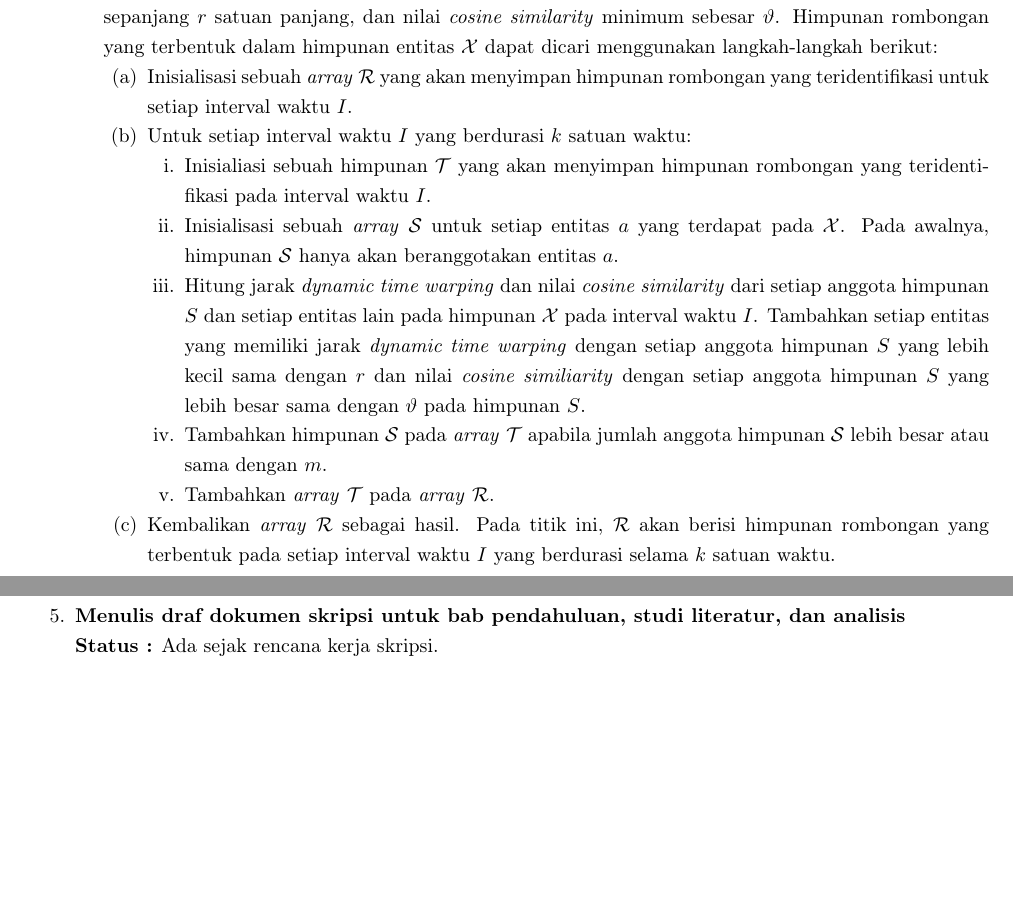
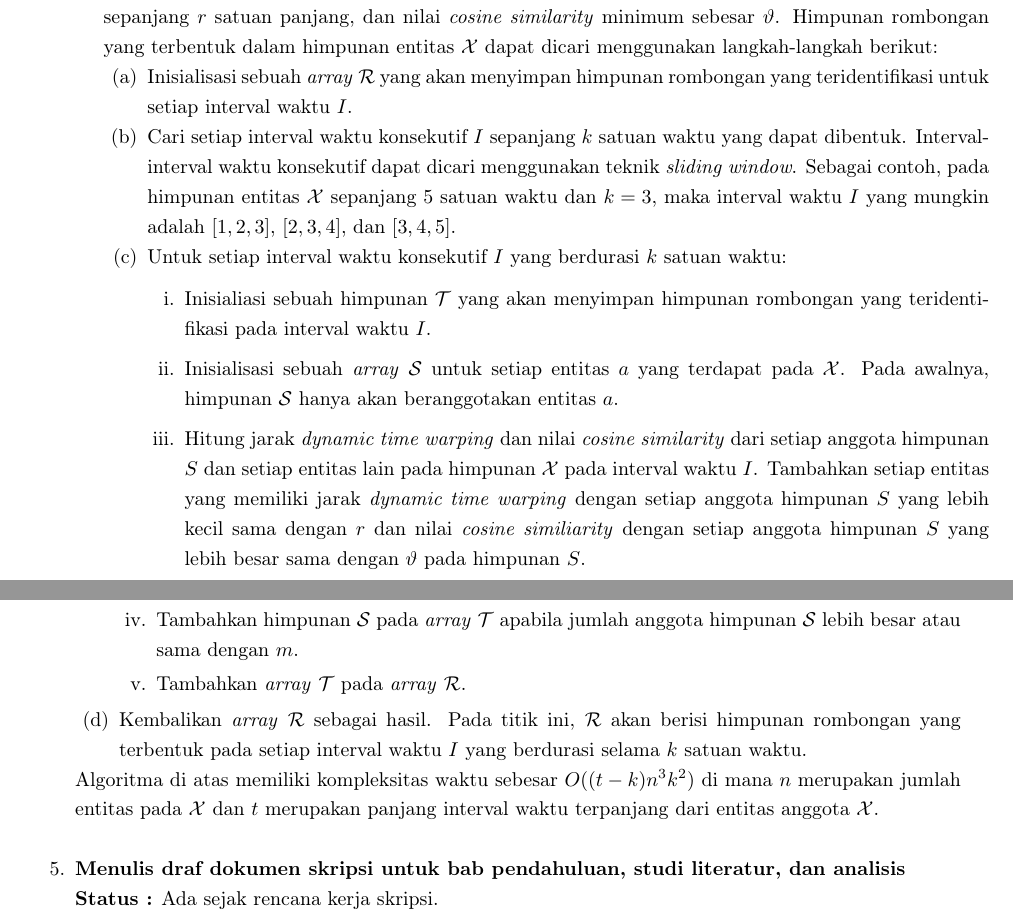
Before and after one commit to Namchee/dokumen-skripsi, a LaTeX document (report/main.tex): two parts of pages 4 and 5 of 6, joined at a grey line, cut so that both start at the same text, the shorter picture padded with empty space. Compiled offline with pdfLaTeX.

Commit message:
feat: Progress on report

```diff
--- a/report/main.tex
+++ b/report/main.tex
@@ -184,9 +184,10 @@ Detail bagian pekerjaan skripsi sesuai dengan rencana kerja / laporan perkembang
 
 		\begin{enumerate}[noitemsep, nolistsep]
             \item Inisialisasi sebuah \textit{array} $\mathcal{R}$ yang akan menyimpan himpunan rombongan yang teridentifikasi untuk setiap interval waktu $I$.
-            \item Untuk setiap interval waktu $I$ yang berdurasi $k$ satuan waktu:
+            \item Cari setiap interval waktu konsekutif $I$ sepanjang $k$ satuan waktu yang dapat dibentuk. Interval-interval waktu konsekutif dapat dicari menggunakan teknik \textit{sliding window}. Sebagai contoh, pada himpunan entitas $\mathcal{X}$ sepanjang $5$ satuan waktu dan $k = 3$, maka interval waktu $I$ yang mungkin adalah $[1, 2, 3]$, $[2, 3, 4]$, dan $[3, 4, 5]$.
+            \item Untuk setiap interval waktu konsekutif $I$ yang berdurasi $k$ satuan waktu:
 
-            \begin{enumerate}[noitemsep, nolistsep]
+            \begin{enumerate}
                 \item Inisialiasi sebuah himpunan $\mathcal{T}$ yang akan menyimpan himpunan rombongan yang teridentifikasi pada interval waktu $I$.
                 \item Inisialisasi sebuah \textit{array} $\mathcal{S}$ untuk setiap entitas $a$ yang terdapat pada $\mathcal{X}$. Pada awalnya, himpunan $\mathcal{S}$ hanya akan beranggotakan entitas $a$.
                 \item Hitung jarak \textit{dynamic time warping} dan nilai \textit{cosine similarity} dari setiap anggota himpunan $S$ dan setiap entitas lain pada himpunan $\mathcal{X}$ pada interval waktu $I$. Tambahkan setiap entitas yang memiliki jarak \textit{dynamic time warping} dengan setiap anggota himpunan $S$ yang lebih kecil sama dengan $r$ dan nilai \textit{cosine similiarity} dengan setiap anggota himpunan $S$ yang lebih besar sama dengan $\vartheta$ pada himpunan $S$.
@@ -195,6 +196,8 @@ Detail bagian pekerjaan skripsi sesuai dengan rencana kerja / laporan perkembang
             \end{enumerate}
             \item Kembalikan \textit{array} $\mathcal{R}$ sebagai hasil. Pada titik ini, $\mathcal{R}$ akan berisi himpunan rombongan yang terbentuk pada setiap interval waktu $I$ yang berdurasi selama $k$ satuan waktu.
         \end{enumerate}
+
+        Algoritma di atas memiliki kompleksitas waktu sebesar $O((t - k)n^3k^2)$ di mana $n$ merupakan jumlah entitas pada $\mathcal{X}$ dan $t$ merupakan panjang interval waktu terpanjang dari entitas anggota $\mathcal{X}$. \\
 
 		\item \textbf{Menulis draf dokumen skripsi untuk bab pendahuluan, studi literatur, dan analisis}\\
 		{\bf Status :} Ada sejak rencana kerja skripsi.\\
```
Also changed, not shown: report/main.tex (6 more changed lines).
